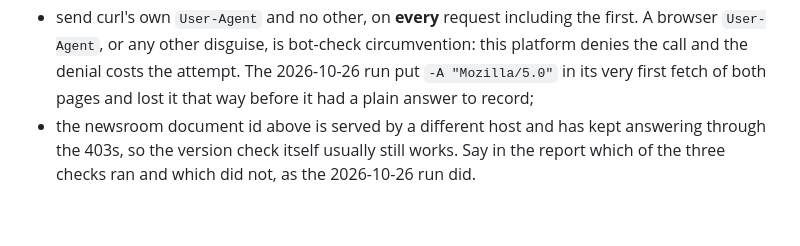
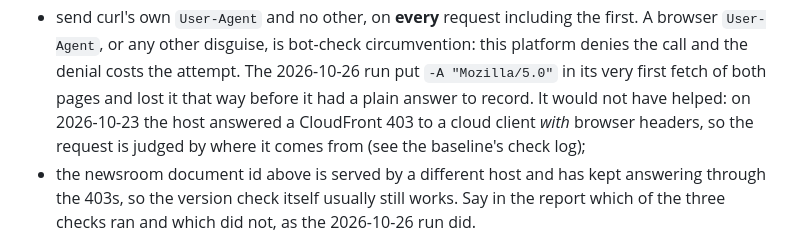
Before and after one commit to git-z0man/single-reporting-platform, a Markdown page: routines/commission-cra-faq-monitor.md, the part around the change. Rendered like a GitHub page; blank space fills up the shorter version.

```diff
--- a/routines/commission-cra-faq-monitor.md
+++ b/routines/commission-cra-faq-monitor.md
@@ -62,7 +62,9 @@ asking, not about the pages. When either does not return 200 after the retries:
   A browser `User-Agent`, or any other disguise, is bot-check circumvention: this
   platform denies the call and the denial costs the attempt. The 2026-10-26 run put
   `-A "Mozilla/5.0"` in its very first fetch of both pages and lost it that way before
-  it had a plain answer to record;
+  it had a plain answer to record. It would not have helped: on 2026-10-23 the host
+  answered a CloudFront 403 to a cloud client *with* browser headers, so the request is
+  judged by where it comes from (see the baseline's check log);
 - the newsroom document id above is served by a different host and has kept answering
   through the 403s, so the version check itself usually still works. Say in the report
   which of the three checks ran and which did not, as the 2026-10-26 run did.
```
Also changed, not shown: commission-cra-faq-baseline.md (+14 -3 lines).
